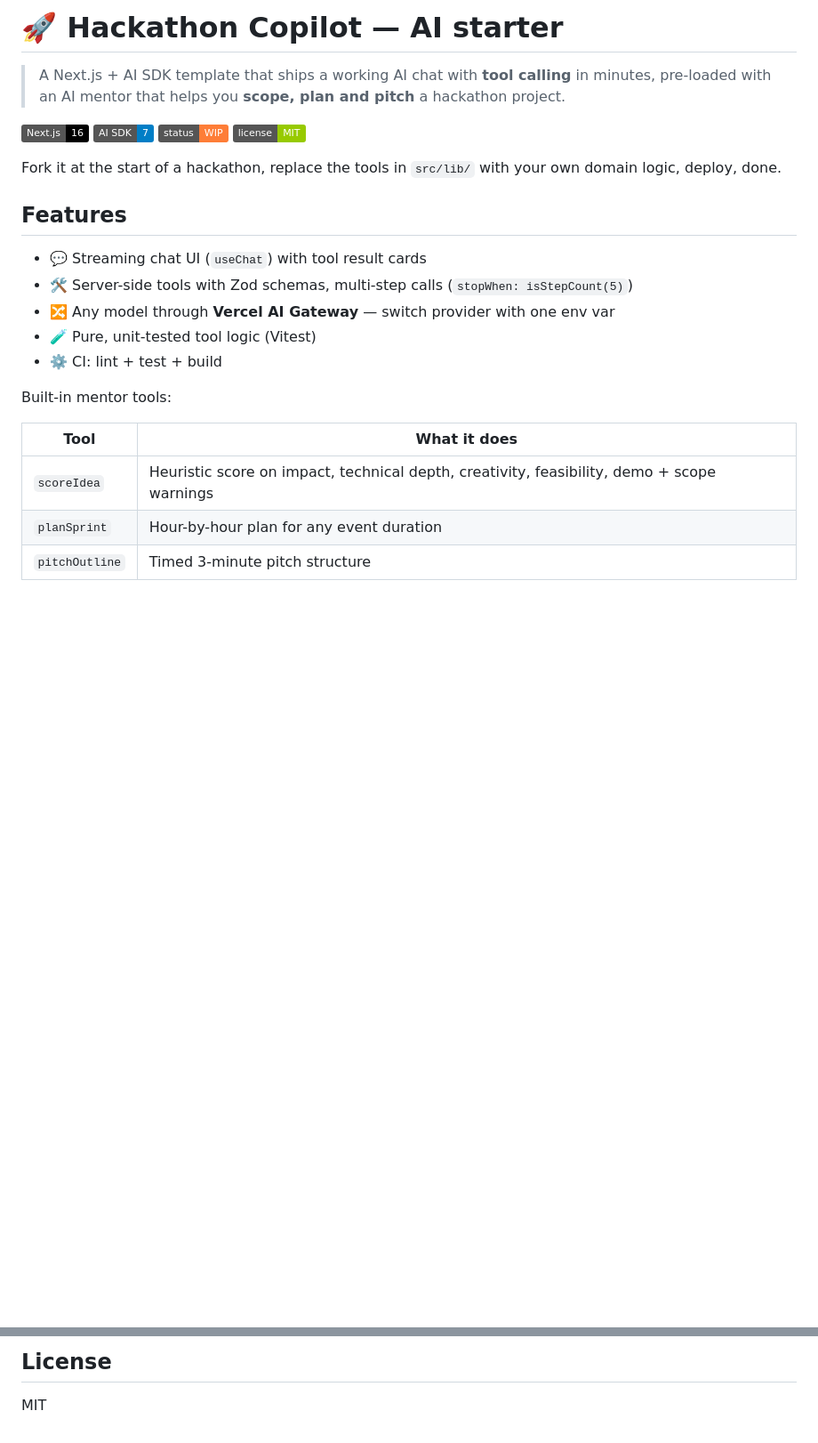
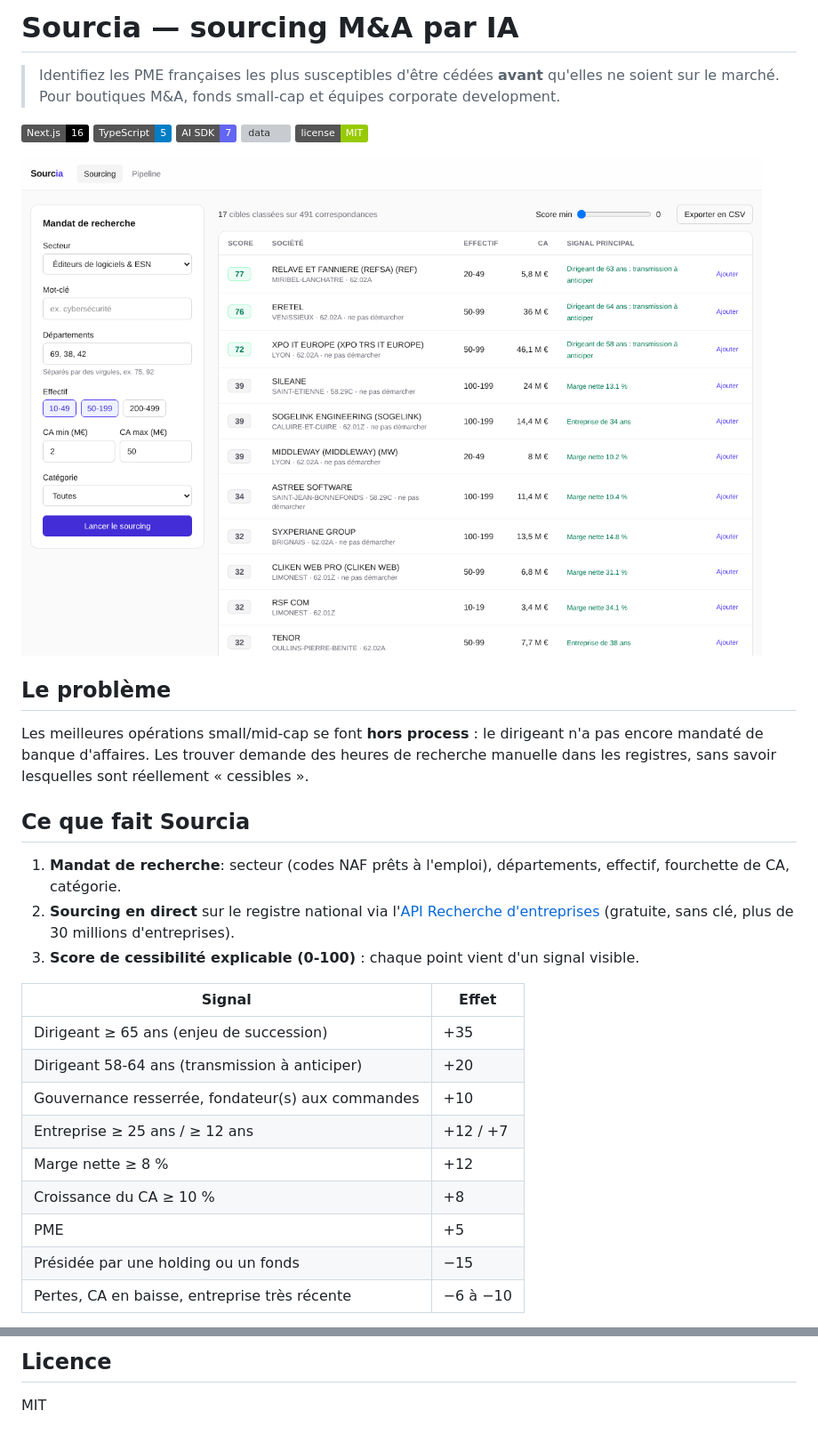
Before and after one commit to lmoris7/Sourcia, a Markdown page: README.md, 2 parts joined by grey strips. Shown at 89% size. Drawn GitHub-style; pictures changed too: docs/screenshot-sourcing.png (added); badges without logos; blank space fills up the shorter version; grey boxes are pictures that could not be loaded.

```diff
--- a/README.md
+++ b/README.md
@@ -1,24 +1,31 @@
-# 🚀 Hackathon Copilot — AI starter
+# Sourcia — sourcing M&A par IA
 
-> A Next.js + AI SDK template that ships a working AI chat with **tool calling** in minutes, pre-loaded with an AI mentor that helps you **scope, plan and pitch** a hackathon project.
+> Identifiez les PME françaises les plus susceptibles d'être cédées **avant** qu'elles ne soient sur le marché.
+> Pour boutiques M&A, fonds small-cap et équipes corporate development.
 
-![next](https://img.shields.io/badge/Next.js-16-black) ![ai-sdk](https://img.shields.io/badge/AI%20SDK-7-blue) ![status](https://img.shields.io/badge/status-WIP-orange) ![license](https://img.shields.io/badge/license-MIT-green)
+![Next.js](https://img.shields.io/badge/Next.js-16-black) ![TypeScript](https://img.shields.io/badge/TypeScript-5-blue) ![AI SDK](https://img.shields.io/badge/AI%20SDK-7-6366f1) ![data](https://img.shields.io/badge/data-INSEE%20%2F%20RNE-0ea5e9) ![license](https://img.shields.io/badge/license-MIT-green)
 
-Fork it at the start of a hackathon, replace the tools in `src/lib/` with your own domain logic, deploy, done.
+![Sourcing](docs/screenshot-sourcing.png)
 
-## Features
+## Le problème
 
-- 💬 Streaming chat UI (`useChat`) with tool result cards
-- 🛠 Server-side tools with Zod schemas, multi-step calls (`stopWhen: isStepCount(5)`)
-- 🔀 Any model through **Vercel AI Gateway** — switch provider with one env var
-- 🧪 Pure, unit-tested tool logic (Vitest)
-- ⚙️ CI: lint + test + build
+Les meilleures opérations small/mid-cap se font **hors process** : le dirigeant n'a pas encore mandaté de banque d'affaires. Les trouver demande des heures de recherche manuelle dans les registres, sans savoir lesquelles sont réellement « cessibles ».
 
-Built-in mentor tools:
+## Ce que fait Sourcia
 
-| Tool | What it does |
+1. **Mandat de recherche**: secteur (codes NAF prêts à l'emploi), départements, effectif, fourchette de CA, catégorie.
+2. **Sourcing en direct** sur le registre national via l'[API Recherche d'entreprises](https://recherche-entreprises.api.gouv.fr) (gratuite, sans clé, plus de 30 millions d'entreprises).
+3. **Score de cessibilité explicable (0-100)** : chaque point vient d'un signal visible.
+
+| Signal | Effet |
 | --- | --- |
-| `scoreIdea` | Heuristic score on impact, technical depth, creativity, feasibility, demo + scope warnings |
-| `planSprint` | Hour-by-hour plan for any event duration |
-| `pitchOutline` | Timed 3-minute pitch structure |
+| Dirigeant ≥ 65 ans (enjeu de succession) | +35 |
+| Dirigeant 58-64 ans (transmission à anticiper) | +20 |
+| Gouvernance resserrée, fondateur(s) aux commandes | +10 |
+| Entreprise ≥ 25 ans / ≥ 12 ans | +12 / +7 |
+| Marge nette ≥ 8 % | +12 |
+| Croissance du CA ≥ 10 % | +8 |
+| PME | +5 |
+| Présidée par une holding ou un fonds | −15 |
+| Pertes, CA en baisse, entreprise très récente | −6 à −10 |
 
@@ -63,4 +89,4 @@ src/
 
-## License
+## Licence
 
 MIT
```
Also changed, not shown: other parts of README.md (+38 -19 lines), docs/screenshot-fiche.png (added), 1 other file.
